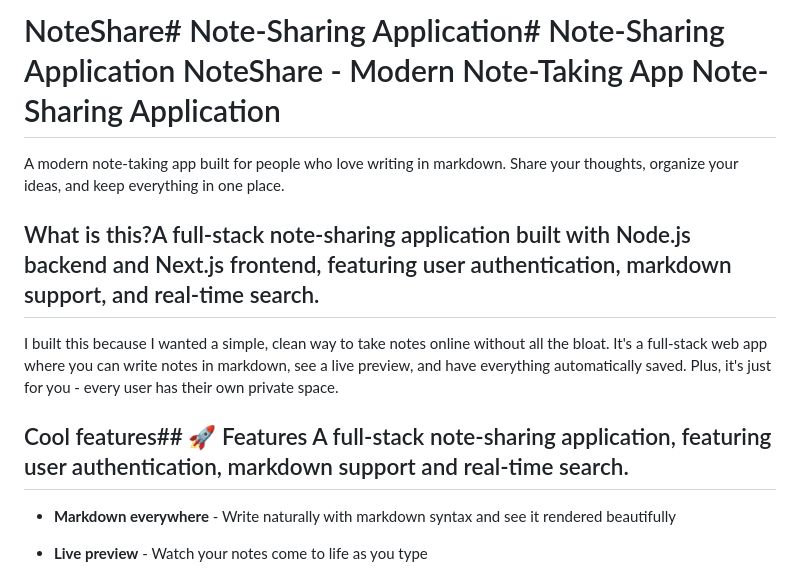
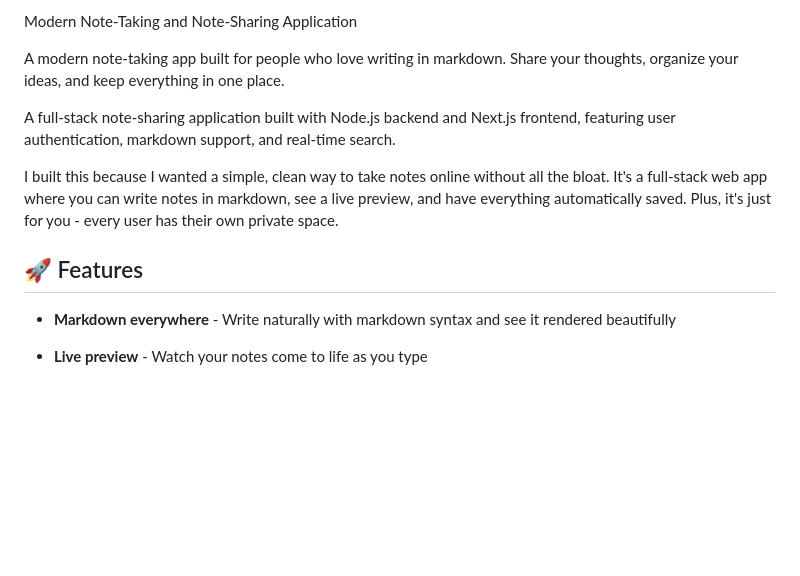
Before and after one commit to MariamW20/Note-Sharing-Application, a Markdown page: README.md, the part around one of its changes. GitHub-like rendering; blank space fills up the shorter version.

```diff
--- a/README.md
+++ b/README.md
@@ -1,4 +1,4 @@
-# NoteShare# Note-Sharing Application# Note-Sharing Application NoteShare - Modern Note-Taking App Note-Sharing Application
+Modern Note-Taking and Note-Sharing Application
 
 
 
@@ -6,7 +6,7 @@ A modern note-taking app built for people who love writing in markdown. Share yo
 
 
 
-## What is this?A full-stack note-sharing application built with Node.js backend and Next.js frontend, featuring user authentication, markdown support, and real-time search.
+A full-stack note-sharing application built with Node.js backend and Next.js frontend, featuring user authentication, markdown support, and real-time search.
 
 
 
@@ -14,7 +14,7 @@ I built this because I wanted a simple, clean way to take notes online without a
 
 
 
-## Cool features## 🚀 Features A full-stack note-sharing application, featuring user authentication, markdown support and real-time search.
+## 🚀 Features
 
 
 
```
Also changed, not shown: other parts of README.md (+19 -19 lines).
